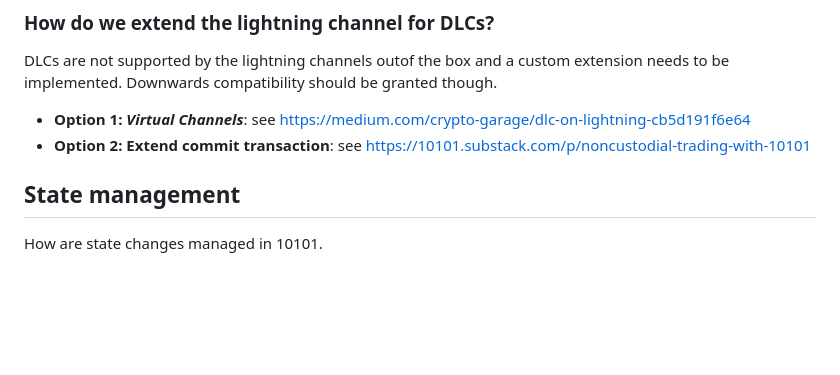
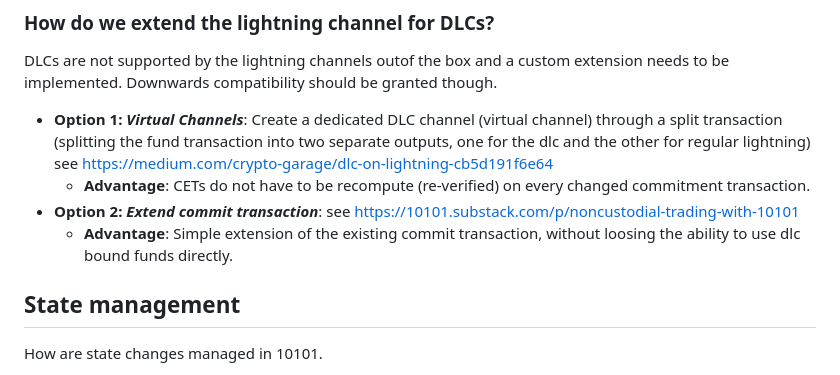
Before and after one commit to get10101/10101, a Markdown page: docs/architecture.md, the part around the change. GitHub-like rendering; blank space fills up the shorter version.

Commit message:
docs: Add dlc options for lightning

```diff
--- a/docs/architecture.md
+++ b/docs/architecture.md
@@ -51,8 +51,10 @@ However, this feature might not be important for the MVP.
 
 DLCs are not supported by the lightning channels outof the box and a custom extension needs to be implemented. Downwards compatibility should be granted though.
 
- - **Option 1: *Virtual Channels***:  see https://medium.com/crypto-garage/dlc-on-lightning-cb5d191f6e64
- - **Option 2: Extend commit transaction**: see https://10101.substack.com/p/noncustodial-trading-with-10101
+ - **Option 1: *Virtual Channels***: Create a dedicated DLC channel (virtual channel) through a split transaction (splitting the fund transaction into two separate outputs, one for the dlc and the other for regular lightning) see https://medium.com/crypto-garage/dlc-on-lightning-cb5d191f6e64
+   - **Advantage**: CETs do not have to be recompute (re-verified) on every changed commitment transaction.
+ - **Option 2: *Extend commit transaction***: see https://10101.substack.com/p/noncustodial-trading-with-10101
+   - **Advantage**: Simple extension of the existing commit transaction, without loosing the ability to use dlc bound funds directly.
 
 ## State management
 
```
